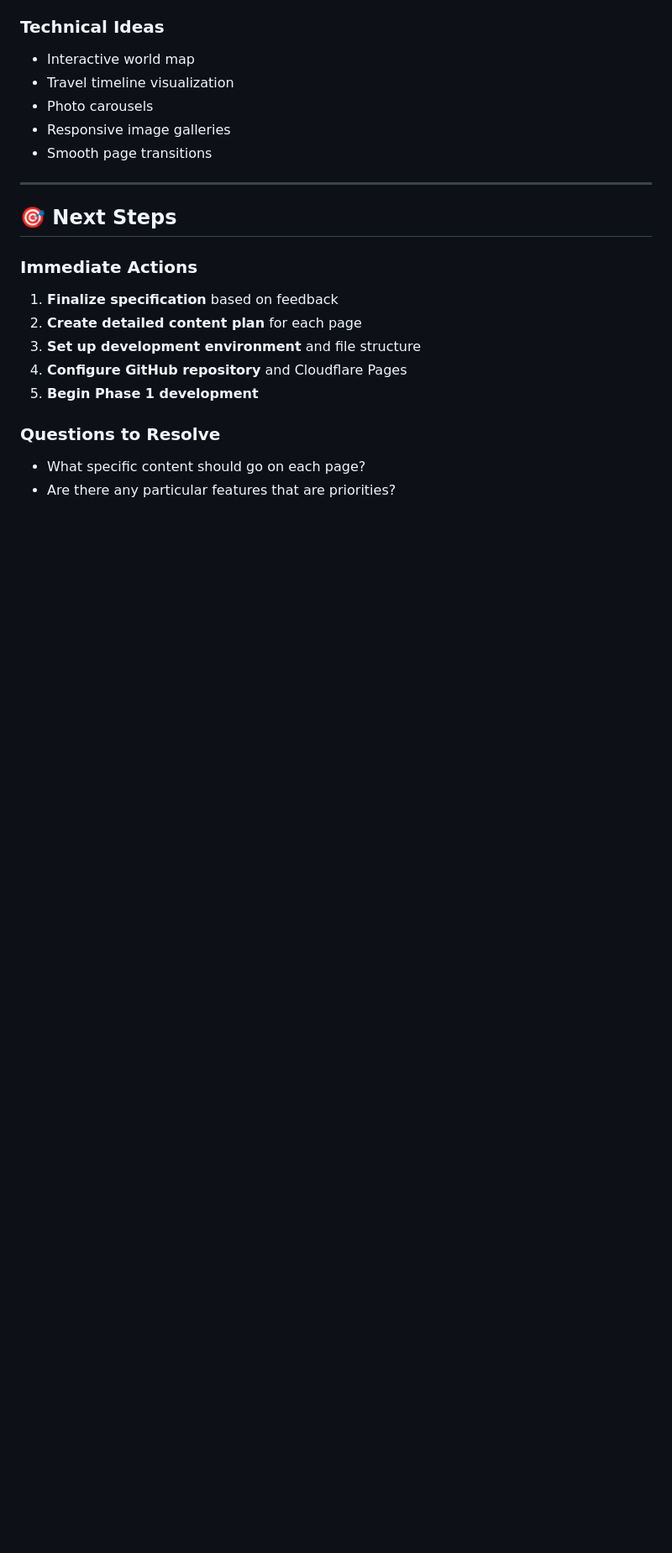
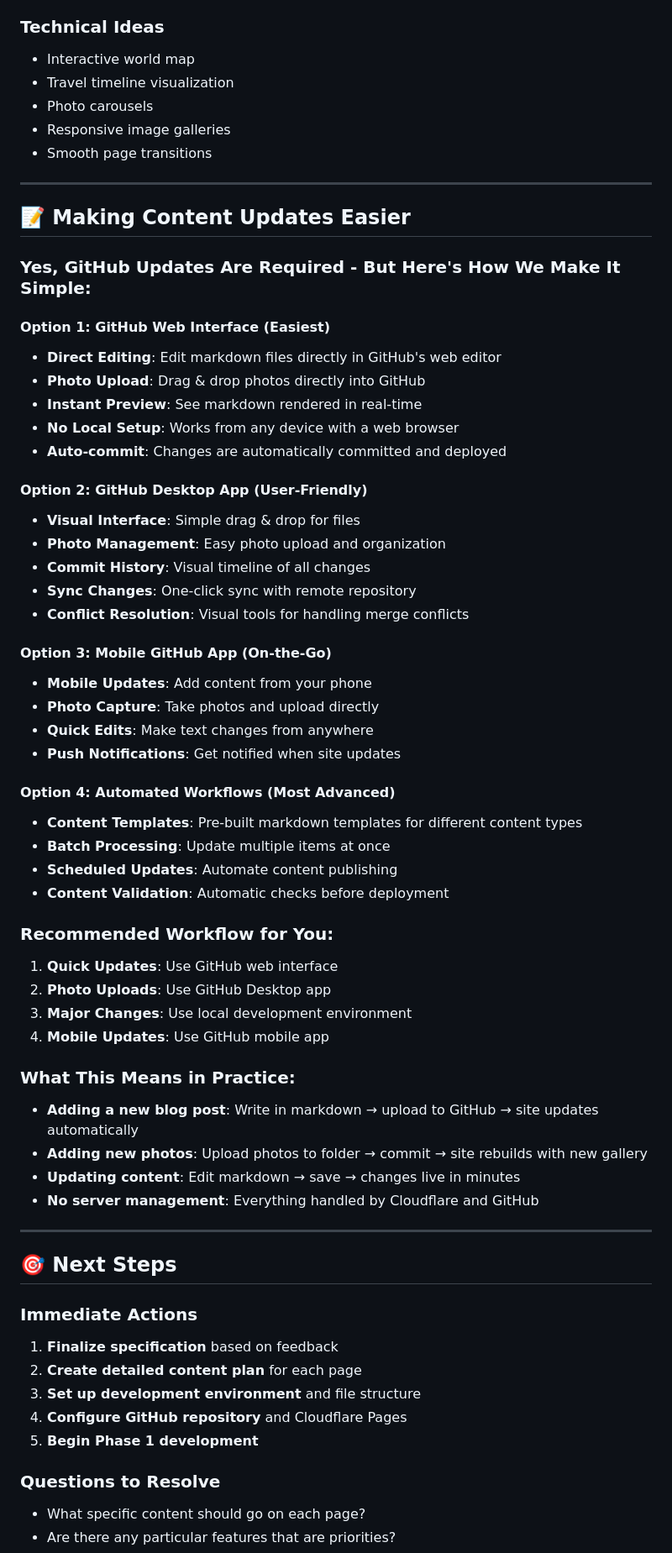
Before and after one commit to copenat/YearAway, a Markdown page: AND_NOW_SPECIFICATION.md, the part around the change printed below. Shown: that part at 84% size. Rendered like a GitHub page; blank space fills up the shorter version.

Commit message:
docs: Add comprehensive content update workflow and simplification strategies
- Detail GitHub-based content update workflow
- Add multiple options for making updates easier (web, desktop, mobile)
- Include recommended workflow for different types of updates
- Explain practical examples of content management
- Address concerns about GitHub update requirements
- Provide user-friendly alternatives to command line Git

```diff
--- a/AND_NOW_SPECIFICATION.md
+++ b/AND_NOW_SPECIFICATION.md
@@ -230,6 +237,52 @@ new-site/
 - Photo carousels
 - Responsive image galleries
 - Smooth page transitions
+
+---
+
+## 📝 Making Content Updates Easier
+
+### **Yes, GitHub Updates Are Required - But Here's How We Make It Simple:**
+
+#### **Option 1: GitHub Web Interface (Easiest)**
+- **Direct Editing**: Edit markdown files directly in GitHub's web editor
+- **Photo Upload**: Drag & drop photos directly into GitHub
+- **Instant Preview**: See markdown rendered in real-time
+- **No Local Setup**: Works from any device with a web browser
+- **Auto-commit**: Changes are automatically committed and deployed
+
+#### **Option 2: GitHub Desktop App (User-Friendly)**
+- **Visual Interface**: Simple drag & drop for files
+- **Photo Management**: Easy photo upload and organization
+- **Commit History**: Visual timeline of all changes
+- **Sync Changes**: One-click sync with remote repository
+- **Conflict Resolution**: Visual tools for handling merge conflicts
+
+#### **Option 3: Mobile GitHub App (On-the-Go)**
+- **Mobile Updates**: Add content from your phone
+- **Photo Capture**: Take photos and upload directly
+- **Quick Edits**: Make text changes from anywhere
+- **Push Notifications**: Get notified when site updates
+
+#### **Option 4: Automated Workflows (Most Advanced)**
+- **Content Templates**: Pre-built markdown templates for different content types
+- **Batch Processing**: Update multiple items at once
+- **Scheduled Updates**: Automate content publishing
+- **Content Validation**: Automatic checks before deployment
+
+### **Recommended Workflow for You:**
+
+1. **Quick Updates**: Use GitHub web interface
+2. **Photo Uploads**: Use GitHub Desktop app
+3. **Major Changes**: Use local development environment
+4. **Mobile Updates**: Use GitHub mobile app
+
+### **What This Means in Practice:**
+
+- **Adding a new blog post**: Write in markdown → upload to GitHub → site updates automatically
+- **Adding new photos**: Upload photos to folder → commit → site rebuilds with new gallery
+- **Updating content**: Edit markdown → save → changes live in minutes
+- **No server management**: Everything handled by Cloudflare and GitHub
 
 ---
 
```
Also changed, not shown: other parts of AND_NOW_SPECIFICATION.md (+15 -0 lines).
